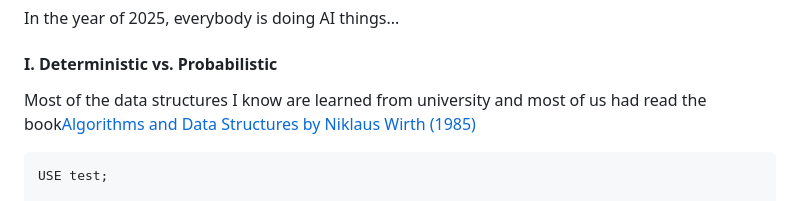
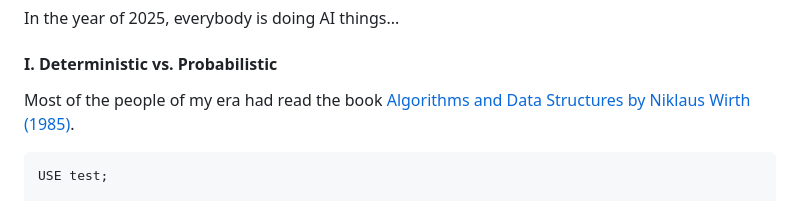
Before and after one commit to Albert0i/probabilistic-data-structure, a Markdown page: README.md, the part around the change. Rendered like a GitHub page.

Commit message:
write more

````diff
--- a/README.md
+++ b/README.md
@@ -8,7 +8,7 @@ In the year of 2025, everybody is doing AI things...
 
 
 #### I. Deterministic vs. Probabilistic
-Most of the data structures I know are learned from university and most of us had read the book[Algorithms and Data Structures by Niklaus Wirth (1985)](https://informatika-21.ru/pdf/AD.pdf)
+Most of the people of my era had read the book [Algorithms and Data Structures by Niklaus Wirth (1985)](https://informatika-21.ru/pdf/AD.pdf).
 
 ```
 USE test;
````
